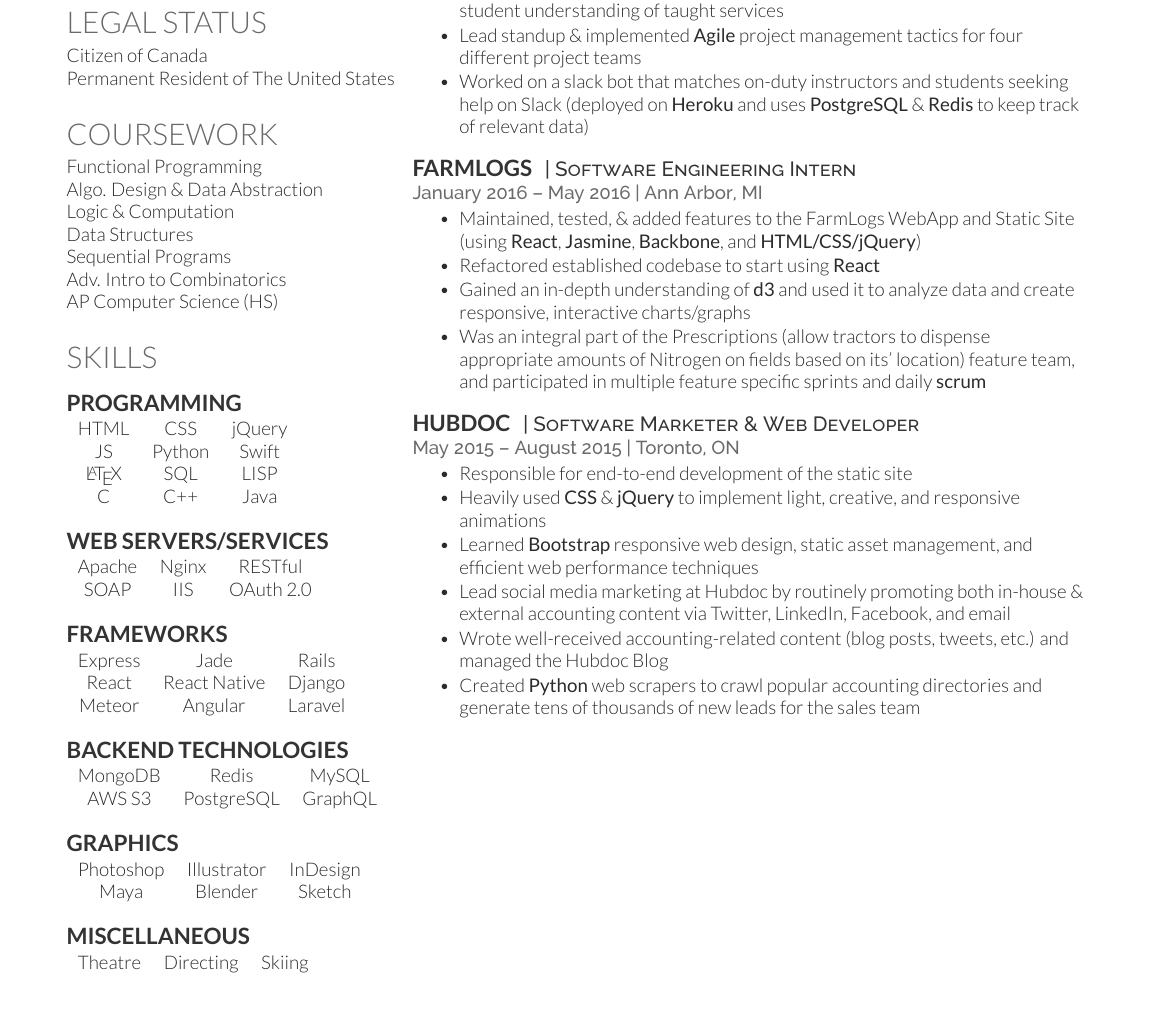
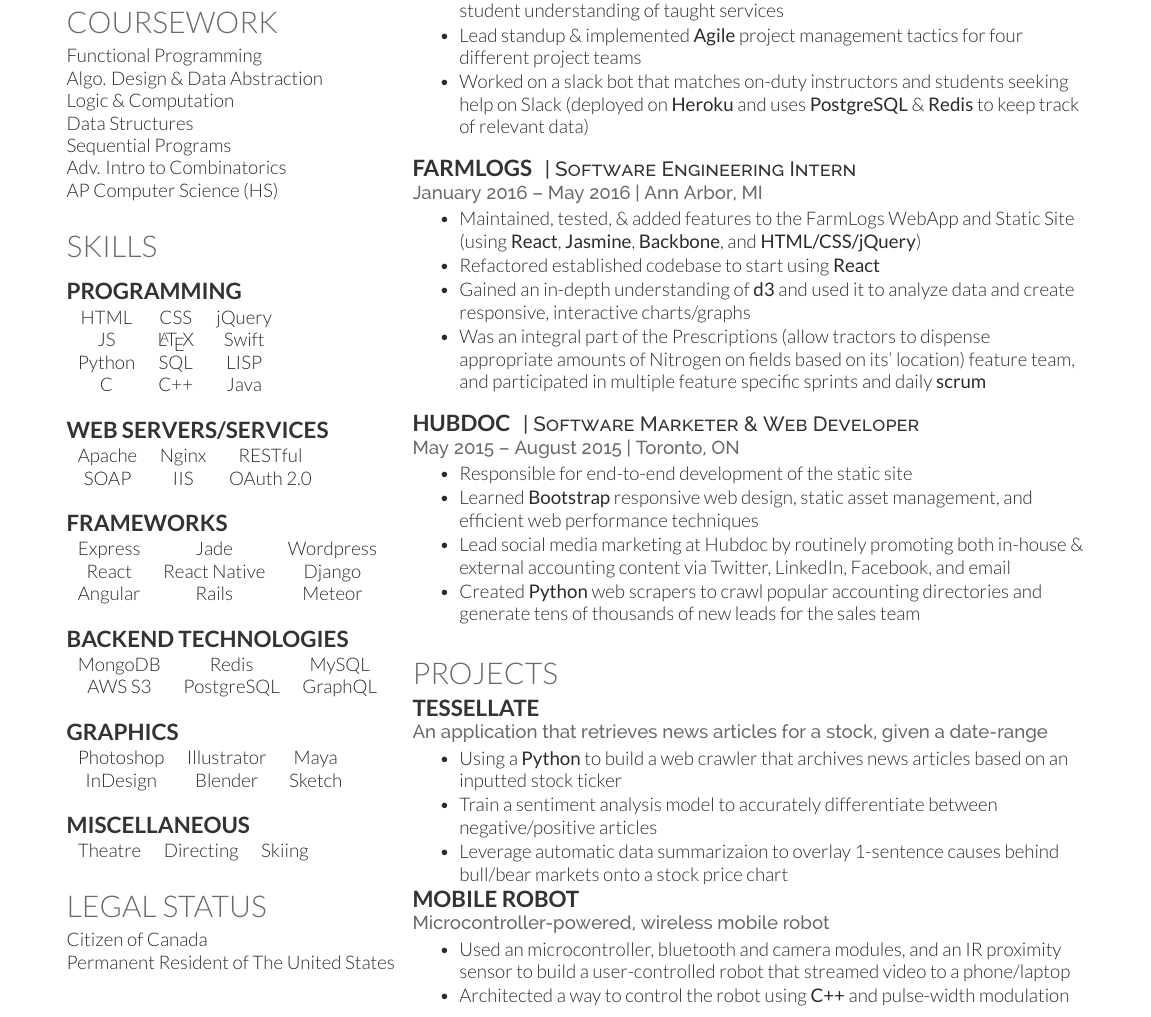
Before and after one commit to prathd/resume, a LaTeX CV (cv.tex): part of the page, cut so that both start at the same text. The pictures show the PDF file cv.pdf that the author committed with the source.

Commit message:
add projects and move around technologies

```diff
--- a/cv.tex
+++ b/cv.tex
@@ -118,9 +105,9 @@
   \subsection{Frameworks}
 
   \begin{tabular}{ c c c }
-    Express & Jade & Rails \\
+    Express & Jade & Wordpress \\
     React & React Native & Django \\
-    Meteor & Angular & Laravel
+    Angular & Rails & Meteor
   \end{tabular}
 
   \vspace{4mm}
@@ -221,16 +220,45 @@
   \location{May 2015 – August 2015 | Toronto, ON}
   \begin{tightitemize}
   \item Responsible for end-to-end development of the static site
-  \item Heavily used \textbf{CSS} \& \textbf{jQuery} to implement light, creative, and responsive animations
+%  \item Heavily used \textbf{CSS} \& \textbf{jQuery} to implement light, creative, and responsive animations
   \item Learned \textbf{Bootstrap} responsive web design, static asset management, and efficient web performance techniques
   \item Lead social media marketing at Hubdoc by routinely promoting both in-house \& external accounting content via Twitter, LinkedIn, Facebook, and email
-  \item Wrote well-received accounting-related content (blog posts, tweets, etc.) and managed the Hubdoc Blog
+%  \item Wrote well-received accounting-related content (blog posts, tweets, etc.) and managed the Hubdoc Blog
   \item Created \textbf{Python} web scrapers to crawl popular accounting directories and generate tens of thousands of new leads for the sales team
   \end{tightitemize}
 
   \sectionspace % Some whitespace after the section
 
   %------------------------------------------------
+
+  \section{Projects}
+%
+%  \runsubsection{Express Clone}
+%
+%  \location{Built an express-like web server in node.js}
+%  \begin{tightitemize}
+%  \item Web-server that allows arbitrary callbacks to be registered based on request methods and parameters
+%  \item Implemented request routing logic on top of the “http” package from the \textbf{Node.js} standard library
+%  \item Implemented support for middleware functions using functional \textbf{JavaScript}
+%  \end{tightitemize}
+%
+  \runsubsection{Tessellate}
+
+  \location{An application that retrieves news articles for a stock, given a date-range}
+  \begin{tightitemize}
+  \item Using a \textbf{Python} to build a web crawler that archives news articles based on an inputted stock ticker
+  \item Train a sentiment analysis model to accurately differentiate between negative/positive articles
+  \item Leverage automatic data summarizaion to overlay 1-sentence causes behind bull/bear markets onto a stock price chart
+%  \item Use \textbf{React/Redux} and \textbf{d3} to create the Web App
+  \end{tightitemize}
+
+  \runsubsection{Mobile Robot}
+
+  \location{Microcontroller-powered, wireless mobile robot}
+  \begin{tightitemize}
+  \item Used an microcontroller, bluetooth and camera modules, and an IR proximity sensor to build a user-controlled robot that streamed video to a phone/laptop
+  \item Architected a way to control the robot using \textbf{C++} and pulse-width modulation
+  \end{tightitemize}
 
 %  \runsubsection{University of Tennessee}
 %  \descript{| Cancer Research Intern}
```
Also changed, not shown: cv.pdf, cv.tex (33 more changed lines), 3 other files.
